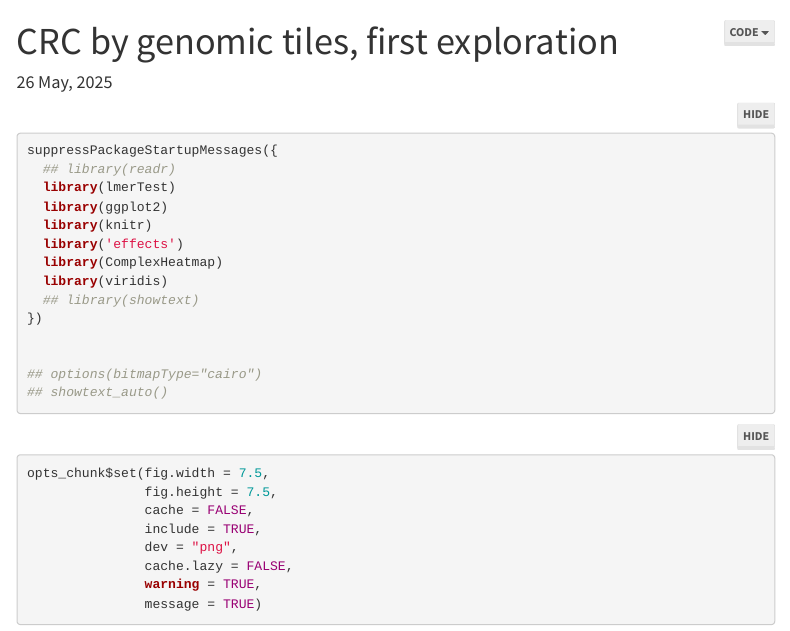
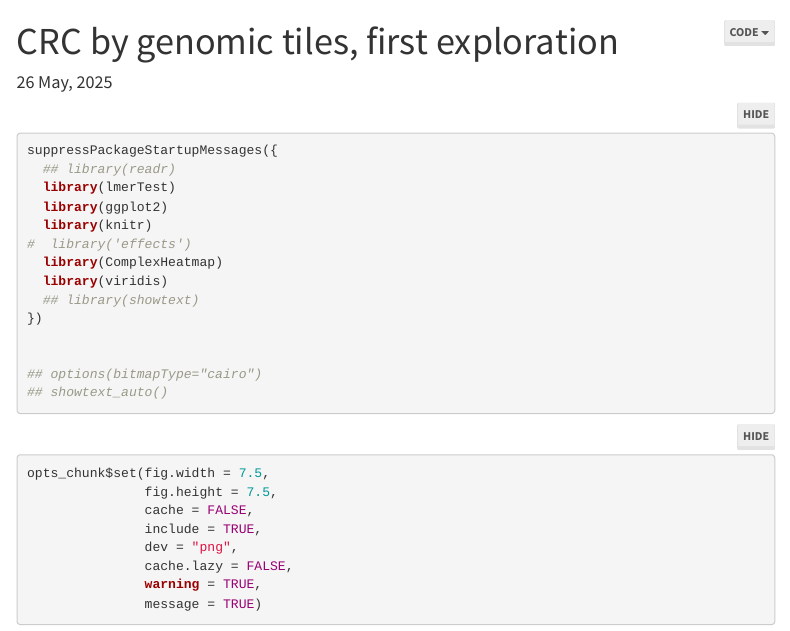
Before and after one commit to imallona/yamet, an R Markdown document (workflow/rules/src/crc_windows.Rmd): the page in a window 1100 px wide, from its top. Rendered offline with R 4.5, knitr and Pandoc, with nearby package versions; folded parts are opened; some code elsewhere in the file could not run offline; menus at the side of the page are left out.

Commit message:
Add dirty protections/redownload avoidance hacks

```diff
--- a/workflow/rules/src/crc_windows.Rmd
+++ b/workflow/rules/src/crc_windows.Rmd
@@ -20,7 +20,7 @@ suppressPackageStartupMessages({
   library(lmerTest)
   library(ggplot2)
   library(knitr)
-  library('effects')
+#  library('effects')
   library(ComplexHeatmap)
   library(viridis)
   ## library(showtext)
```
Also changed, not shown: workflow/rules/src/crc_windows.Rmd (1 more changed lines), 1 other file.
